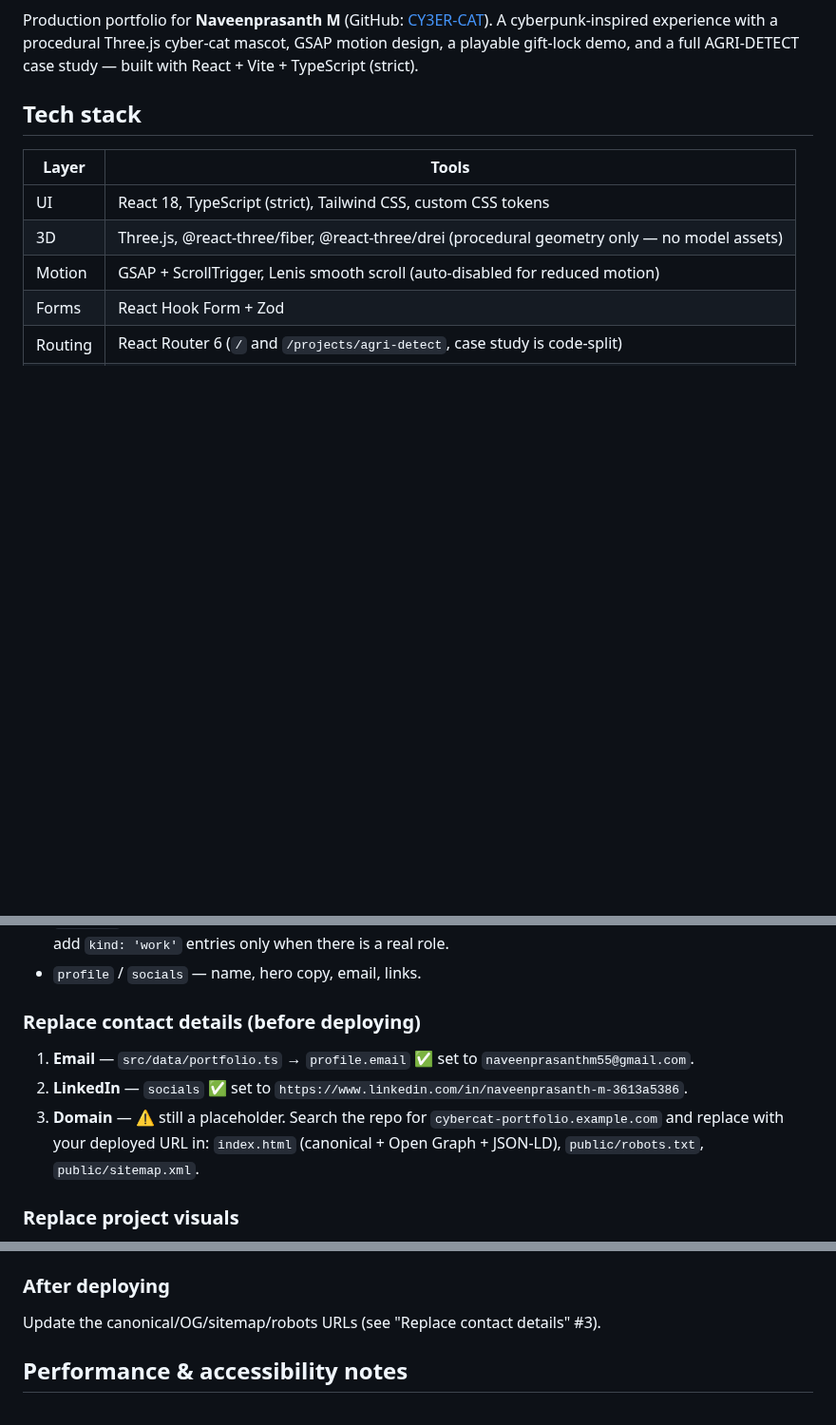
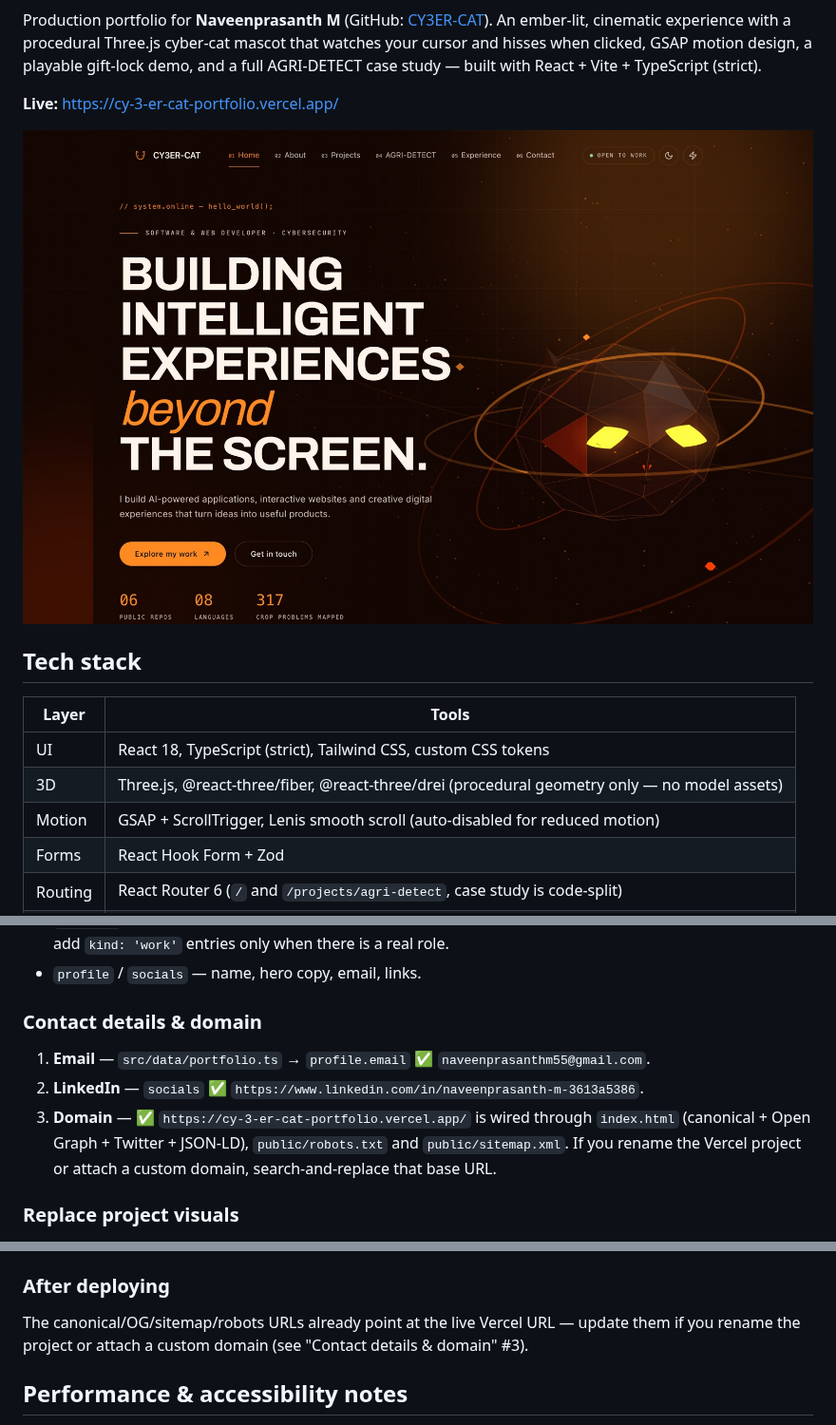
Before and after one commit to CY3ER-CAT/CY3ER-CAT_PORTFOLIO, a Markdown page: README.md, 3 parts joined by grey strips. Shown at 95% size. Rendered like a GitHub page; pictures changed too: docs/preview.jpg (added); blank space fills up the shorter version.

```diff
--- a/README.md
+++ b/README.md
@@ -3,6 +7,11 @@
 Production portfolio for **Naveenprasanth M** (GitHub: [CY3ER-CAT](https://github.com/CY3ER-CAT)).
-A cyberpunk-inspired experience with a procedural Three.js cyber-cat mascot, GSAP motion design,
-a playable gift-lock demo, and a full AGRI-DETECT case study — built with React + Vite + TypeScript (strict).
+An ember-lit, cinematic experience with a procedural Three.js cyber-cat mascot that watches your cursor and
+hisses when clicked, GSAP motion design, a playable gift-lock demo, and a full AGRI-DETECT case study —
+built with React + Vite + TypeScript (strict).
+
+**Live:** https://cy-3-er-cat-portfolio.vercel.app/
+
+![CY3ER-CAT portfolio hero — an ember-lit 3D cyber-cat](docs/preview.jpg)
 
 ## Tech stack
 
@@ -55,11 +64,12 @@ Everything content-related is in **`src/data/portfolio.ts`**:
 - `timeline` — real education entries plus the build log. Project entries are anchored to public GitHub dates; add `kind: 'work'` entries only when there is a real role.
 - `profile` / `socials` — name, hero copy, email, links.
 
-### Replace contact details (before deploying)
-1. **Email** — `src/data/portfolio.ts` → `profile.email` ✅ set to `naveenprasanthm55@gmail.com`.
-2. **LinkedIn** — `socials` ✅ set to `https://www.linkedin.com/in/naveenprasanth-m-3613a5386`.
-3. **Domain** — ⚠️ still a placeholder. Search the repo for `cybercat-portfolio.example.com` and replace with your deployed URL in:
-   `index.html` (canonical + Open Graph + JSON-LD), `public/robots.txt`, `public/sitemap.xml`.
+### Contact details & domain
+1. **Email** — `src/data/portfolio.ts` → `profile.email` ✅ `naveenprasanthm55@gmail.com`.
+2. **LinkedIn** — `socials` ✅ `https://www.linkedin.com/in/naveenprasanth-m-3613a5386`.
+3. **Domain** — ✅ `https://cy-3-er-cat-portfolio.vercel.app/` is wired through `index.html`
+   (canonical + Open Graph + Twitter + JSON-LD), `public/robots.txt` and `public/sitemap.xml`.
+   If you rename the Vercel project or attach a custom domain, search-and-replace that base URL.
 
 ### Replace project visuals
 Project cards use bespoke SVG compositions (honest, no fake screenshots) in
@@ -102,7 +112,8 @@ Build command `npm run build`, publish directory `dist`. Add a redirect for SPA
 `public/_redirects` containing `/*  /index.html  200` (create the file if missing).
 
 ### After deploying
-Update the canonical/OG/sitemap/robots URLs (see "Replace contact details" #3).
+The canonical/OG/sitemap/robots URLs already point at the live Vercel URL — update them if you rename the
+project or attach a custom domain (see "Contact details & domain" #3).
 
 ## Performance & accessibility notes
 
```
Also changed, not shown: other parts of README.md (+5 -1 lines), public/og-image.png (added), 4 other files.
